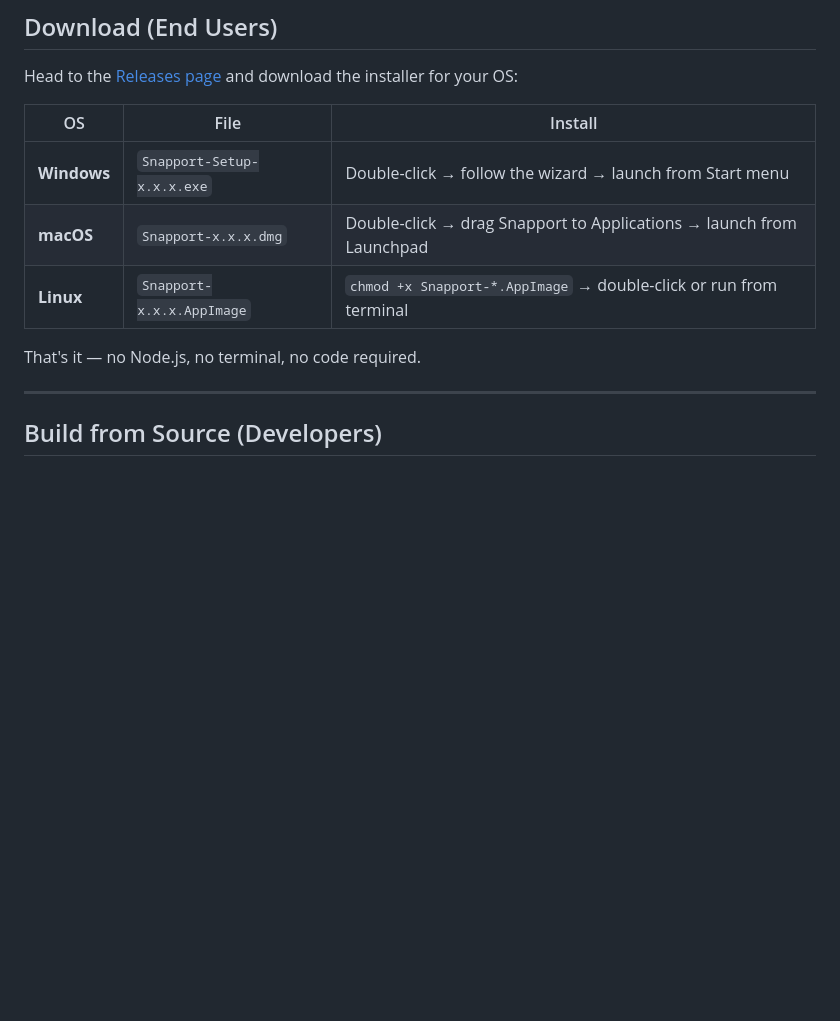
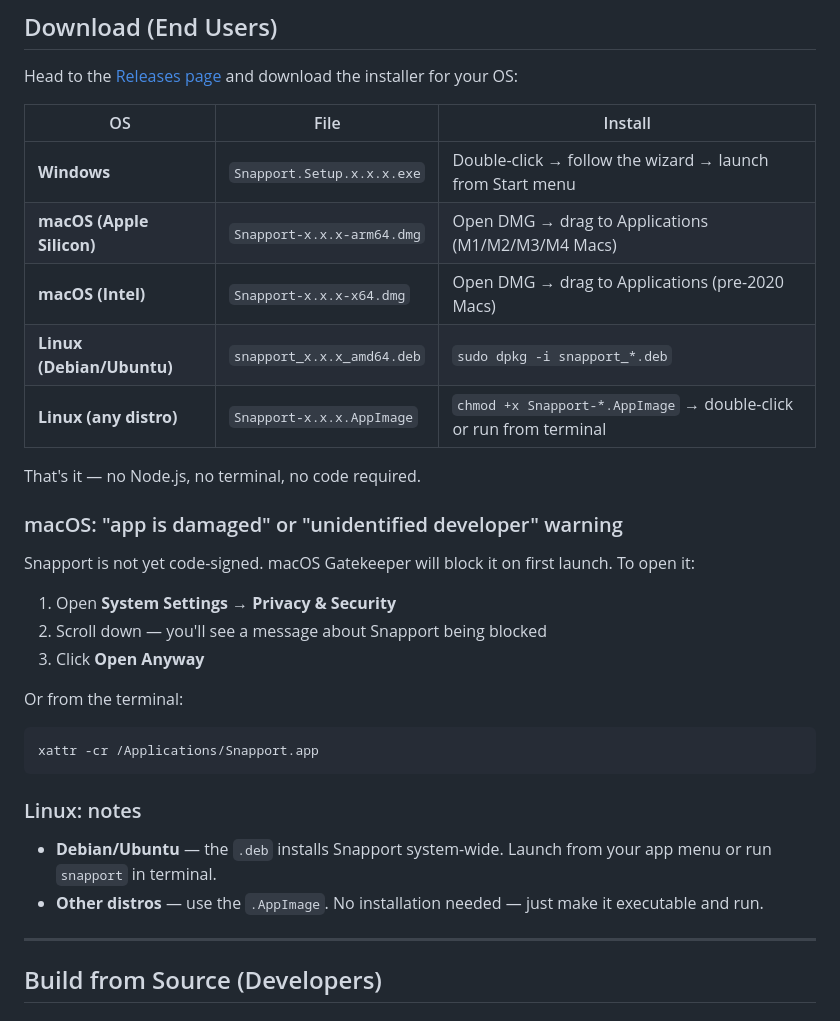
Before and after one commit to hentzLF/Snapport, a Markdown page: README.md, the part around one of its changes. GitHub-like rendering; blank space fills up the shorter version.

````diff
--- a/README.md
+++ b/README.md
@@ -32,11 +32,31 @@ Head to the [Releases page](../../releases/latest) and download the installer fo
 
 | OS | File | Install |
 |----|------|---------|
-| **Windows** | `Snapport-Setup-x.x.x.exe` | Double-click → follow the wizard → launch from Start menu |
-| **macOS** | `Snapport-x.x.x.dmg` | Double-click → drag Snapport to Applications → launch from Launchpad |
-| **Linux** | `Snapport-x.x.x.AppImage` | `chmod +x Snapport-*.AppImage` → double-click or run from terminal |
+| **Windows** | `Snapport.Setup.x.x.x.exe` | Double-click → follow the wizard → launch from Start menu |
+| **macOS (Apple Silicon)** | `Snapport-x.x.x-arm64.dmg` | Open DMG → drag to Applications (M1/M2/M3/M4 Macs) |
+| **macOS (Intel)** | `Snapport-x.x.x-x64.dmg` | Open DMG → drag to Applications (pre-2020 Macs) |
+| **Linux (Debian/Ubuntu)** | `snapport_x.x.x_amd64.deb` | `sudo dpkg -i snapport_*.deb` |
+| **Linux (any distro)** | `Snapport-x.x.x.AppImage` | `chmod +x Snapport-*.AppImage` → double-click or run from terminal |
 
 That's it — no Node.js, no terminal, no code required.
+
+### macOS: "app is damaged" or "unidentified developer" warning
+
+Snapport is not yet code-signed. macOS Gatekeeper will block it on first launch. To open it:
+
+1. Open **System Settings** → **Privacy & Security**
+2. Scroll down — you'll see a message about Snapport being blocked
+3. Click **Open Anyway**
+
+Or from the terminal:
+```bash
+xattr -cr /Applications/Snapport.app
+```
+
+### Linux: notes
+
+- **Debian/Ubuntu** — the `.deb` installs Snapport system-wide. Launch from your app menu or run `snapport` in terminal.
+- **Other distros** — use the `.AppImage`. No installation needed — just make it executable and run.
 
 ---
 
````
Also changed, not shown: other parts of README.md (+17 -32 lines).
